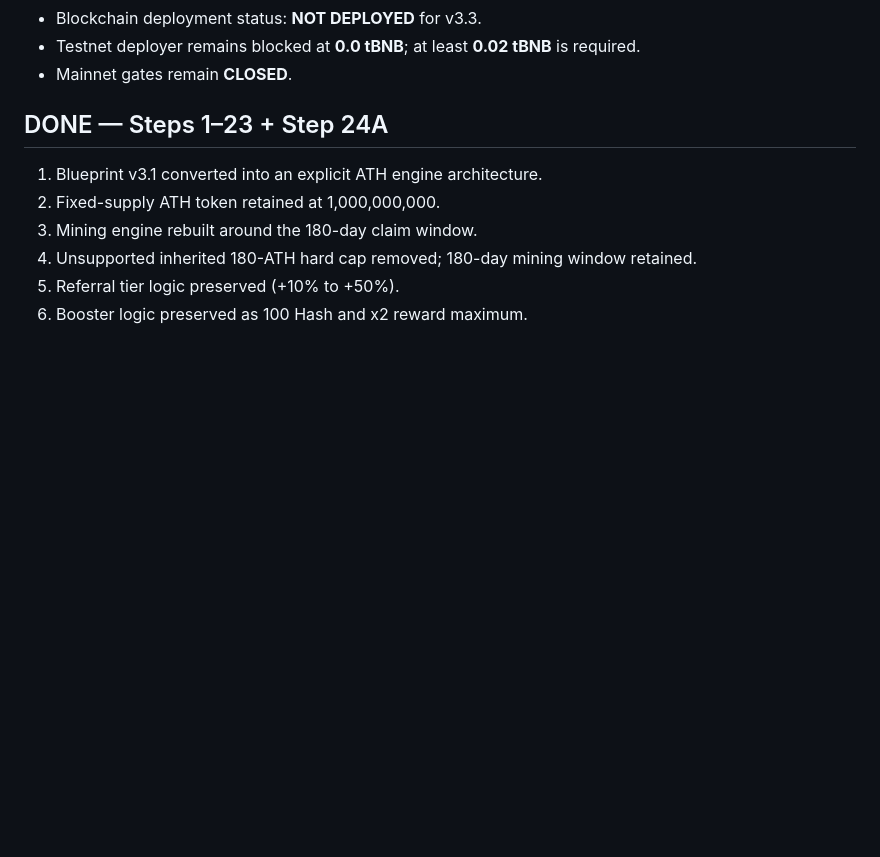
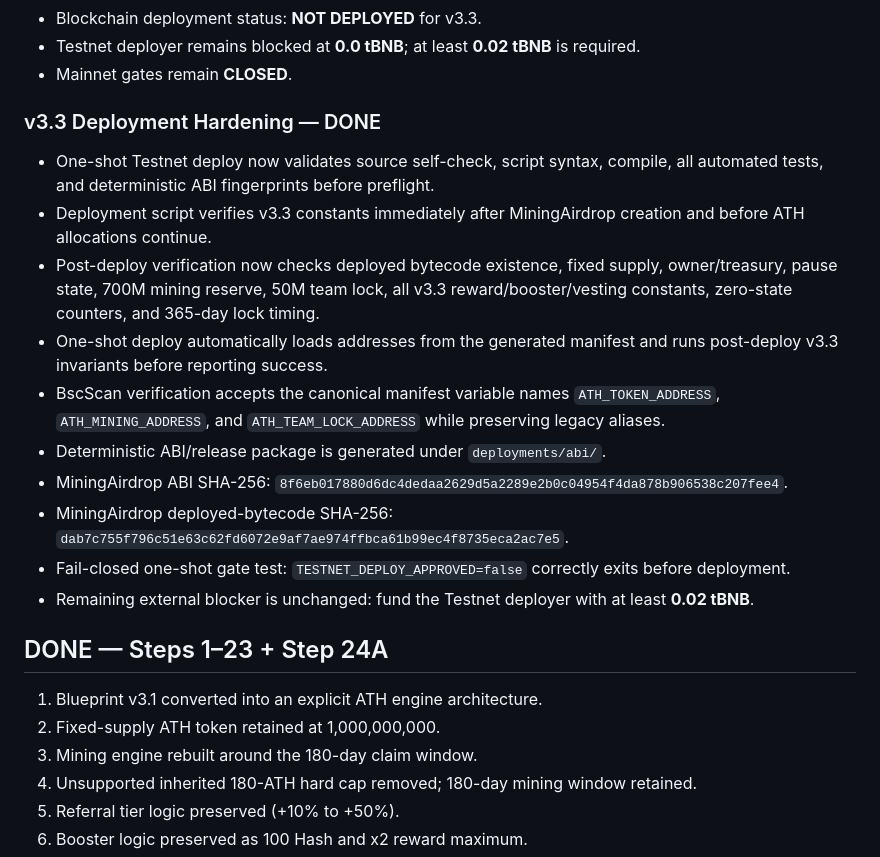
Before and after one commit to alfatih060124-ctrl/AETHER-TOKEN-ATH-, a Markdown page: CHECKPOINT.md, the part around the change. GitHub-like rendering; blank space fills up the shorter version.

Commit message:
chore: harden ATH v3.3 release CHECKPOINT.md

```diff
--- a/CHECKPOINT.md
+++ b/CHECKPOINT.md
@@ -22,6 +22,19 @@ This section supersedes conflicting v3.2 booster/vesting assumptions lower in th
 - Blockchain deployment status: **NOT DEPLOYED** for v3.3.
 - Testnet deployer remains blocked at **0.0 tBNB**; at least **0.02 tBNB** is required.
 - Mainnet gates remain **CLOSED**.
+
+### v3.3 Deployment Hardening — DONE
+
+- One-shot Testnet deploy now validates source self-check, script syntax, compile, all automated tests, and deterministic ABI fingerprints before preflight.
+- Deployment script verifies v3.3 constants immediately after MiningAirdrop creation and before ATH allocations continue.
+- Post-deploy verification now checks deployed bytecode existence, fixed supply, owner/treasury, pause state, 700M mining reserve, 50M team lock, all v3.3 reward/booster/vesting constants, zero-state counters, and 365-day lock timing.
+- One-shot deploy automatically loads addresses from the generated manifest and runs post-deploy v3.3 invariants before reporting success.
+- BscScan verification accepts the canonical manifest variable names `ATH_TOKEN_ADDRESS`, `ATH_MINING_ADDRESS`, and `ATH_TEAM_LOCK_ADDRESS` while preserving legacy aliases.
+- Deterministic ABI/release package is generated under `deployments/abi/`.
+- MiningAirdrop ABI SHA-256: `8f6eb017880d6dc4dedaa2629d5a2289e2b0c04954f4da878b906538c207fee4`.
+- MiningAirdrop deployed-bytecode SHA-256: `dab7c755f796c51e63c62fd6072e9af7ae974ffbca61b99ec4f8735eca2ac7e5`.
+- Fail-closed one-shot gate test: `TESTNET_DEPLOY_APPROVED=false` correctly exits before deployment.
+- Remaining external blocker is unchanged: fund the Testnet deployer with at least **0.02 tBNB**.
 
 
 ## DONE — Steps 1–23 + Step 24A
```
